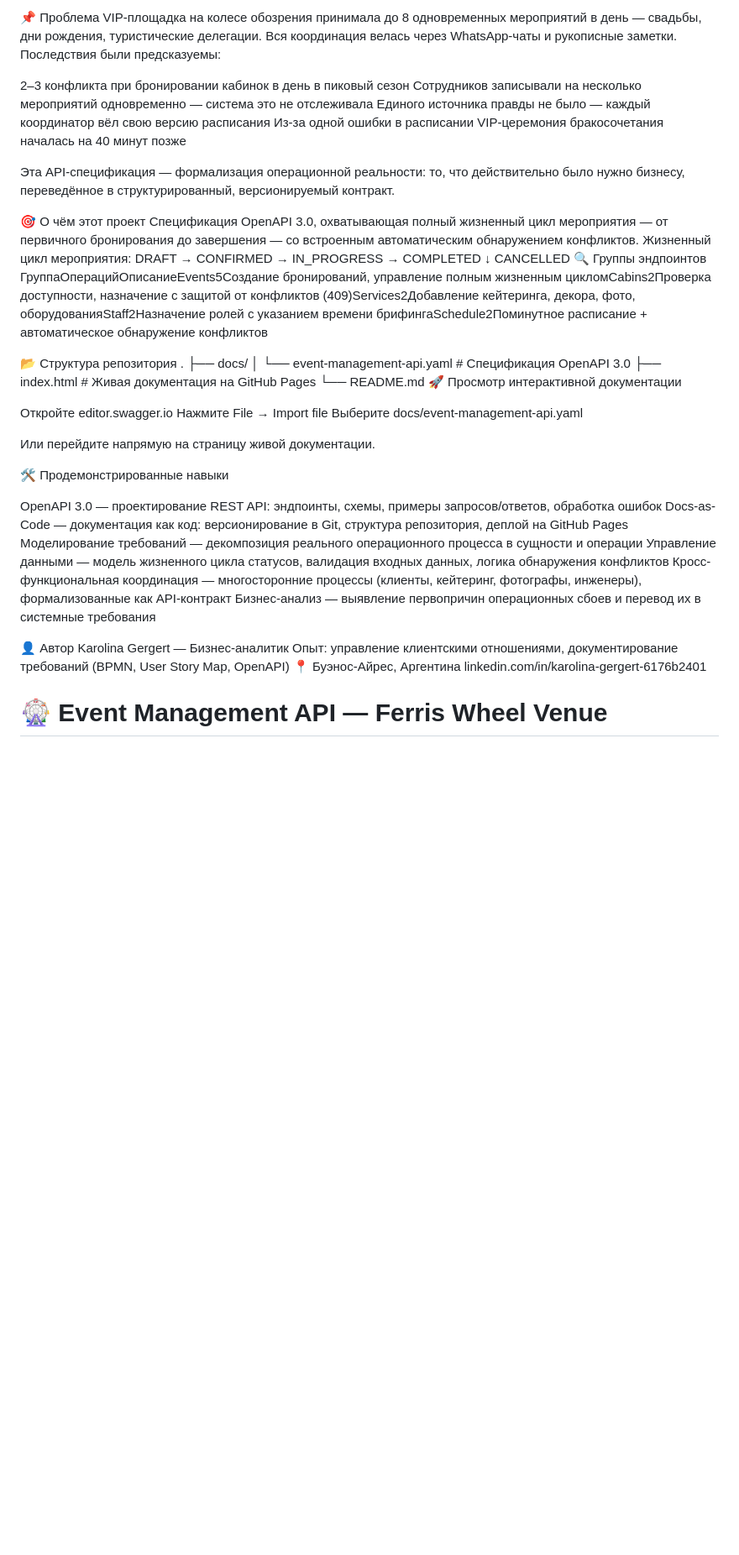
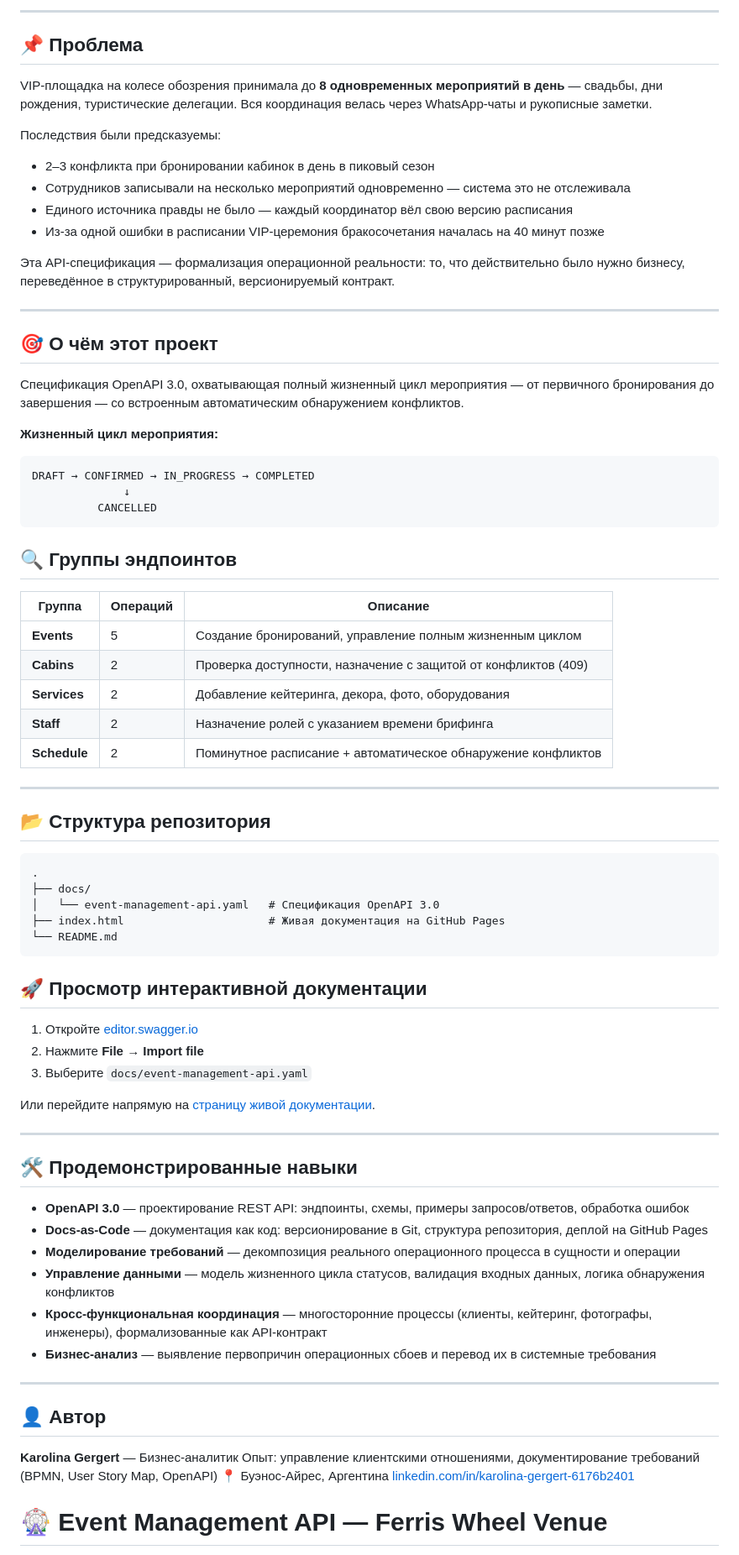
Before and after one commit to lina443/event-management-api, a Markdown page: README.md, the part around one of its changes. Shown at 84% size. GitHub-like rendering; blank space fills up the shorter version.

````diff
--- a/README.md
+++ b/README.md
@@ -6,53 +6,82 @@
 
-📌 Проблема
-VIP-площадка на колесе обозрения принимала до 8 одновременных мероприятий в день — свадьбы, дни рождения, туристические делегации. Вся координация велась через WhatsApp-чаты и рукописные заметки.
+-----
+
+## 📌 Проблема
+
+VIP-площадка на колесе обозрения принимала до **8 одновременных мероприятий в день** — свадьбы, дни рождения, туристические делегации. Вся координация велась через WhatsApp-чаты и рукописные заметки.
+
 Последствия были предсказуемы:
 
-2–3 конфликта при бронировании кабинок в день в пиковый сезон
-Сотрудников записывали на несколько мероприятий одновременно — система это не отслеживала
-Единого источника правды не было — каждый координатор вёл свою версию расписания
-Из-за одной ошибки в расписании VIP-церемония бракосочетания началась на 40 минут позже
+- 2–3 конфликта при бронировании кабинок в день в пиковый сезон
+- Сотрудников записывали на несколько мероприятий одновременно — система это не отслеживала
+- Единого источника правды не было — каждый координатор вёл свою версию расписания
+- Из-за одной ошибки в расписании VIP-церемония бракосочетания началась на 40 минут позже
 
 Эта API-спецификация — формализация операционной реальности: то, что действительно было нужно бизнесу, переведённое в структурированный, версионируемый контракт.
 
-🎯 О чём этот проект
+-----
+
+## 🎯 О чём этот проект
+
 Спецификация OpenAPI 3.0, охватывающая полный жизненный цикл мероприятия — от первичного бронирования до завершения — со встроенным автоматическим обнаружением конфликтов.
-Жизненный цикл мероприятия:
+
+**Жизненный цикл мероприятия:**
+
+```
 DRAFT → CONFIRMED → IN_PROGRESS → COMPLETED
               ↓
           CANCELLED
-🔍 Группы эндпоинтов
-ГруппаОперацийОписаниеEvents5Создание бронирований, управление полным жизненным цикломCabins2Проверка доступности, назначение с защитой от конфликтов (409)Services2Добавление кейтеринга, декора, фото, оборудованияStaff2Назначение ролей с указанием времени брифингаSchedule2Поминутное расписание + автоматическое обнаружение конфликтов
+```
 
-📂 Структура репозитория
+## 🔍 Группы эндпоинтов
+
+|Группа      |Операций|Описание                                                      |
+|------------|--------|--------------------------------------------------------------|
+|**Events**  |5       |Создание бронирований, управление полным жизненным циклом     |
+|**Cabins**  |2       |Проверка доступности, назначение с защитой от конфликтов (409)|
+|**Services**|2       |Добавление кейтеринга, декора, фото, оборудования             |
+|**Staff**   |2       |Назначение ролей с указанием времени брифинга                 |
+|**Schedule**|2       |Поминутное расписание + автоматическое обнаружение конфликтов |
+
+-----
+
+## 📂 Структура репозитория
+
+```
 .
 ├── docs/
 │   └── event-management-api.yaml   # Спецификация OpenAPI 3.0
 ├── index.html                      # Живая документация на GitHub Pages
 └── README.md
-🚀 Просмотр интерактивной документации
+```
 
-Откройте editor.swagger.io
-Нажмите File → Import file
-Выберите docs/event-management-api.yaml
+## 🚀 Просмотр интерактивной документации
 
-Или перейдите напрямую на страницу живой документации.
+1. Откройте [editor.swagger.io](https://editor.swagger.io)
+1. Нажмите **File → Import file**
+1. Выберите `docs/event-management-api.yaml`
 
-🛠 Продемонстрированные навыки
+Или перейдите напрямую на [страницу живой документации](https://lina443.github.io/event-management-api).
 
-OpenAPI 3.0 — проектирование REST API: эндпоинты, схемы, примеры запросов/ответов, обработка ошибок
-Docs-as-Code — документация как код: версионирование в Git, структура репозитория, деплой на GitHub Pages
-Моделирование требований — декомпозиция реального операционного процесса в сущности и операции
-Управление данными — модель жизненного цикла статусов, валидация входных данных, логика обнаружения конфликтов
-Кросс-функциональная координация — многосторонние процессы (клиенты, кейтеринг, фотографы, инженеры), формализованные как API-контракт
-Бизнес-анализ — выявление первопричин операционных сбоев и перевод их в системные требования
+-----
 
+## 🛠 Продемонстрированные навыки
 
-👤 Автор
-Karolina Gergert — Бизнес-аналитик
+- **OpenAPI 3.0** — проектирование REST API: эндпоинты, схемы, примеры запросов/ответов, обработка ошибок
+- **Docs-as-Code** — документация как код: версионирование в Git, структура репозитория, деплой на GitHub Pages
+- **Моделирование требований** — декомпозиция реального операционного процесса в сущности и операции
+- **Управление данными** — модель жизненного цикла статусов, валидация входных данных, логика обнаружения конфликтов
+- **Кросс-функциональная координация** — многосторонние процессы (клиенты, кейтеринг, фотографы, инженеры), формализованные как API-контракт
+- **Бизнес-анализ** — выявление первопричин операционных сбоев и перевод их в системные требования
+
+-----
+
+## 👤 Автор
+
+**Karolina Gergert** — Бизнес-аналитик
 Опыт: управление клиентскими отношениями, документирование требований (BPMN, User Story Map, OpenAPI)
 📍 Буэнос-Айрес, Аргентина
-linkedin.com/in/karolina-gergert-6176b2401
+[linkedin.com/in/karolina-gergert-6176b2401](https://linkedin.com/in/karolina-gergert-6176b2401)
 # 🎡 Event Management API — Ferris Wheel Venue
 
 > **Portfolio project** · Business Analyst · Docs-as-Code practice
````
Also changed, not shown: other parts of README.md (+3 -3 lines).
